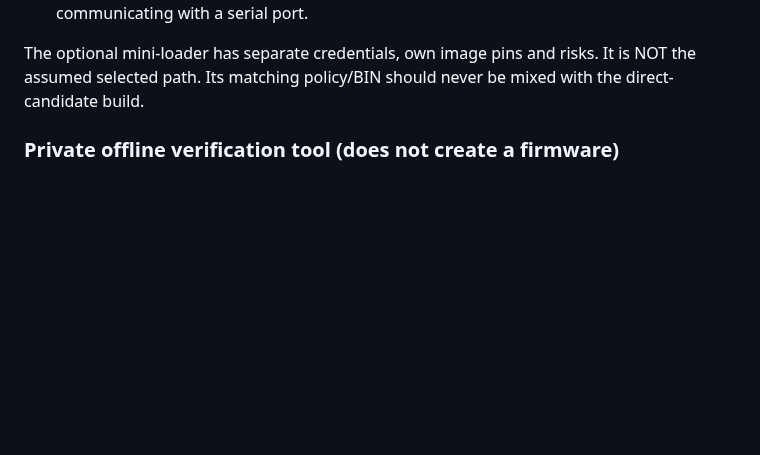
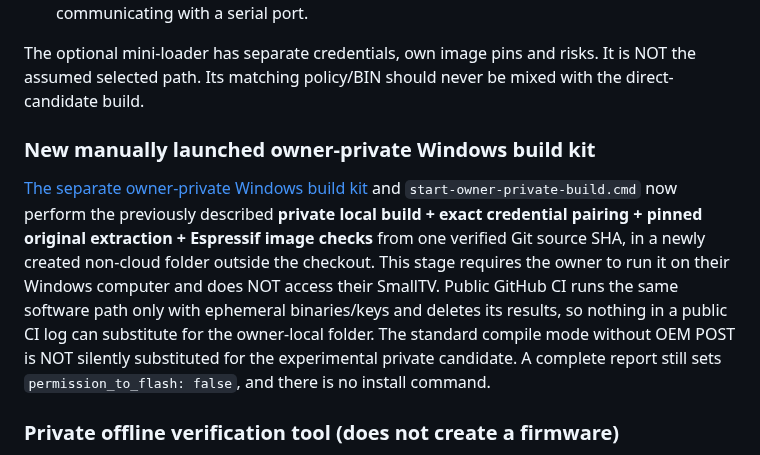
Before and after one commit to shinobione/SHINO-TV, a Markdown page: docs/FIRST_INSTALL_DECISION_PACKET.md, the part around the change. Drawn GitHub-style; blank space fills up the shorter version.

Commit message:
docs(owner): link manual exact-source Windows private build stage and preserve explicit no-flash decision gate

```diff
--- a/docs/FIRST_INSTALL_DECISION_PACKET.md
+++ b/docs/FIRST_INSTALL_DECISION_PACKET.md
@@ -54,6 +54,10 @@ The publicly accessible GitHub CI intentionally deletes all generated BINs and p
 
 The optional mini-loader has separate credentials, own image pins and risks. It is NOT the assumed selected path. Its matching policy/BIN should never be mixed with the direct-candidate build.
 
+### New manually launched owner-private Windows build kit
+
+[The separate owner-private Windows build kit](OWNER_PRIVATE_WINDOWS_BUILD_KIT.md) and `start-owner-private-build.cmd` now perform the previously described **private local build + exact credential pairing + pinned original extraction + Espressif image checks** from one verified Git source SHA, in a newly created non-cloud folder outside the checkout. This stage requires the owner to run it on their Windows computer and does NOT access their SmallTV. Public GitHub CI runs the same software path only with ephemeral binaries/keys and deletes its results, so nothing in a public CI log can substitute for the owner-local folder. The standard compile mode without OEM POST is NOT silently substituted for the experimental private candidate. A complete report still sets `permission_to_flash: false`, and there is no install command.
+
 ### Private offline verification tool (does not create a firmware)
 
 After all owner-private files were locally produced under an explicitly reviewed Git SHA, and when the original ZIP is available locally, run from that private checkout:
```
